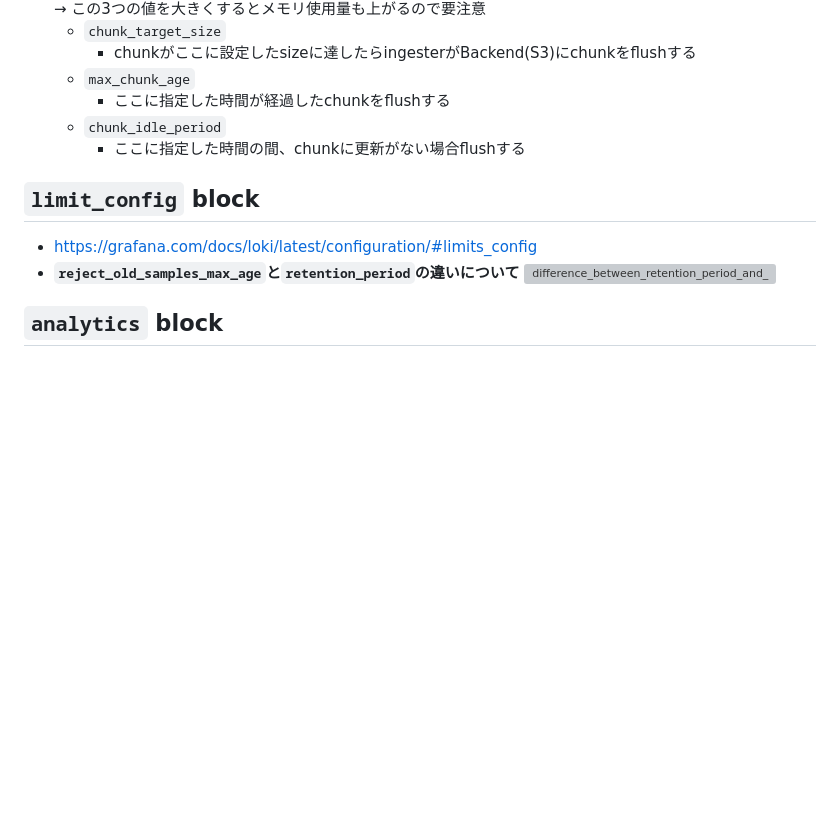
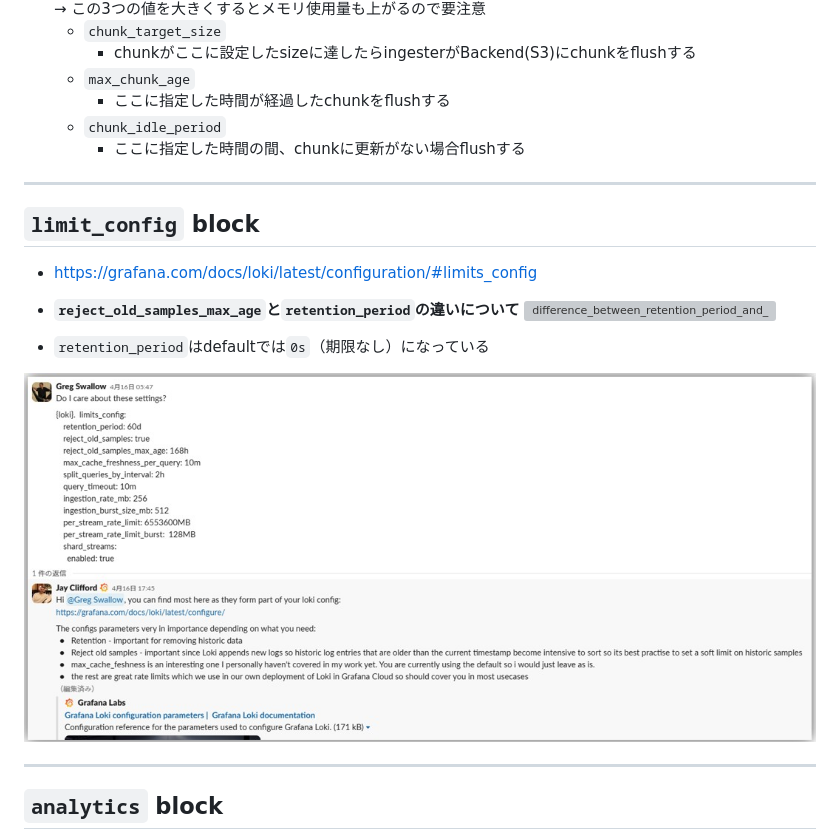
Before and after one commit to nutslove/Knowledges, a Markdown page: Loki/Lokiのconfiguration.md, the part around one of its changes. GitHub-like rendering; pictures changed too: Loki/image/limit_config_1.jpg (added); blank space fills up the shorter version; grey boxes are pictures that could not be loaded.

```diff
--- a/Loki/Lokiのconfiguration.md
+++ b/Loki/Lokiのconfiguration.md
@@ -13,10 +15,19 @@
     - ここに指定した時間が経過したchunkをflushする
   - `chunk_idle_period`
     - ここに指定した時間の間、chunkに更新がない場合flushする
+
+---
+
 ## `limit_config` block
 - https://grafana.com/docs/loki/latest/configuration/#limits_config
 - **`reject_old_samples_max_age`と`retention_period`の違いについて**
 ![difference_between_retention_period_and_reject_old_samples_max_age](image/difference_between_retention_period_and_reject_old_samples_max_age.jpg)
+
+- `retention_period`はdefaultでは`0s`（期限なし）になっている
+
+![](image/limit_config_1.jpg)
+
+---
 
 ## `analytics` block
 - defaultではLokiは利用状況と設定情報をGrafana Labsに送るようになっている
```
Also changed, not shown: other parts of Loki/Lokiのconfiguration.md (+2 -0 lines), Loki/マルチテナント(multi tenant)について.md (+6 -6 lines).
